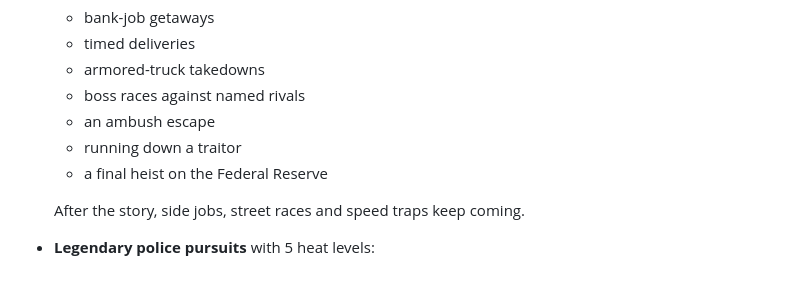
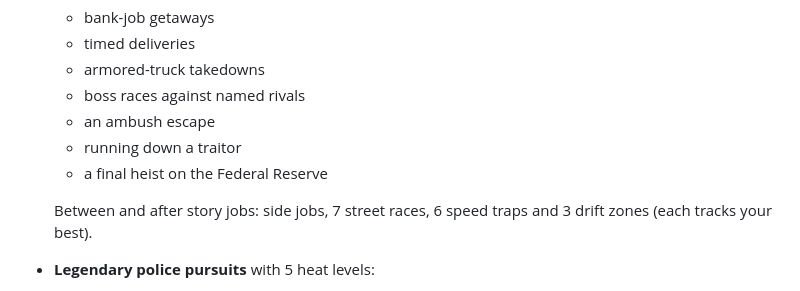
Before and after one commit to the-priest/car-racing-, a Markdown page: README.md, the part around the change. Drawn GitHub-style.

Commit message:
README: drift zones

```diff
--- a/README.md
+++ b/README.md
@@ -30,7 +30,7 @@ Open-world getaway-driving game built with **Godot 4.7**. You're a driver for hi
   - running down a traitor
   - a final heist on the Federal Reserve
 
-  After the story, side jobs, street races and speed traps keep coming.
+  Between and after story jobs: side jobs, 7 street races, 6 speed traps and 3 drift zones (each tracks your best).
 - **Legendary police pursuits** with 5 heat levels:
   - patrols and dispatch radio chatter that names where you are and which way you're heading
   - reinforcements that cut you off from ahead, PIT rams, and roadblocks you can smash through
```
